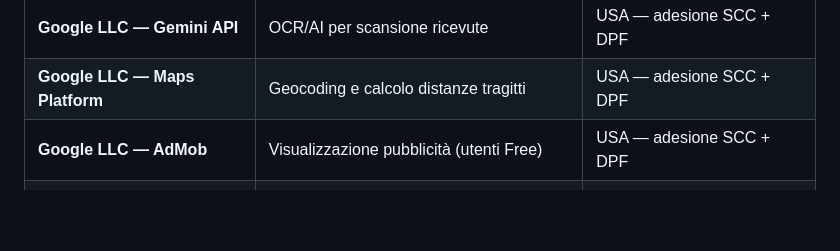
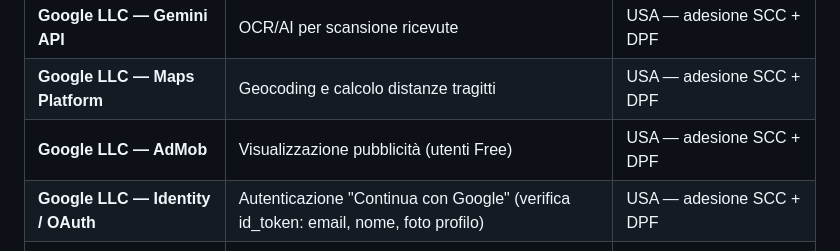
Before and after one commit to alolicato0/expensilife-websites, a Markdown page: PRIVACY.md, the part around the change. GitHub-like rendering; blank space fills up the shorter version.

```diff
--- a/PRIVACY.md
+++ b/PRIVACY.md
@@ -152,6 +152,7 @@ principali sono:
 | **Google LLC — Gemini API** | OCR/AI per scansione ricevute | USA — adesione SCC + DPF |
 | **Google LLC — Maps Platform** | Geocoding e calcolo distanze tragitti | USA — adesione SCC + DPF |
 | **Google LLC — AdMob** | Visualizzazione pubblicità (utenti Free) | USA — adesione SCC + DPF |
+| **Google LLC — Identity / OAuth** | Autenticazione "Continua con Google" (verifica id_token: email, nome, foto profilo) | USA — adesione SCC + DPF |
 | **Brevo** (Sendinblue SAS) | Invio email transazionali (rendiconti) | UE (Francia) |
 | **RevenueCat** (RevenueCat Inc.) | Gestione abbonamenti in-app | USA — adesione SCC + DPF |
 | **Apple Inc.** | App Store, in-app purchase iOS | USA |
```
